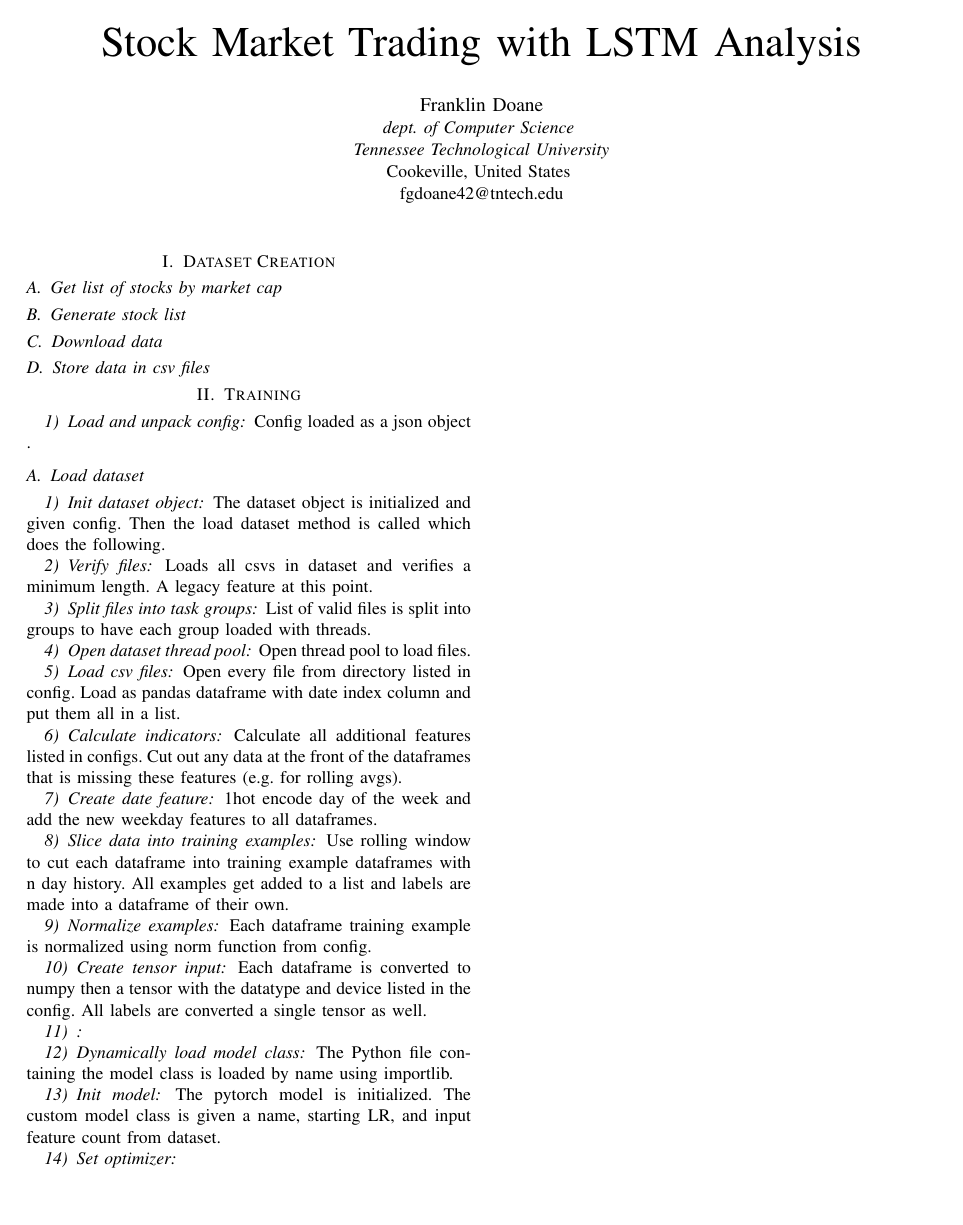
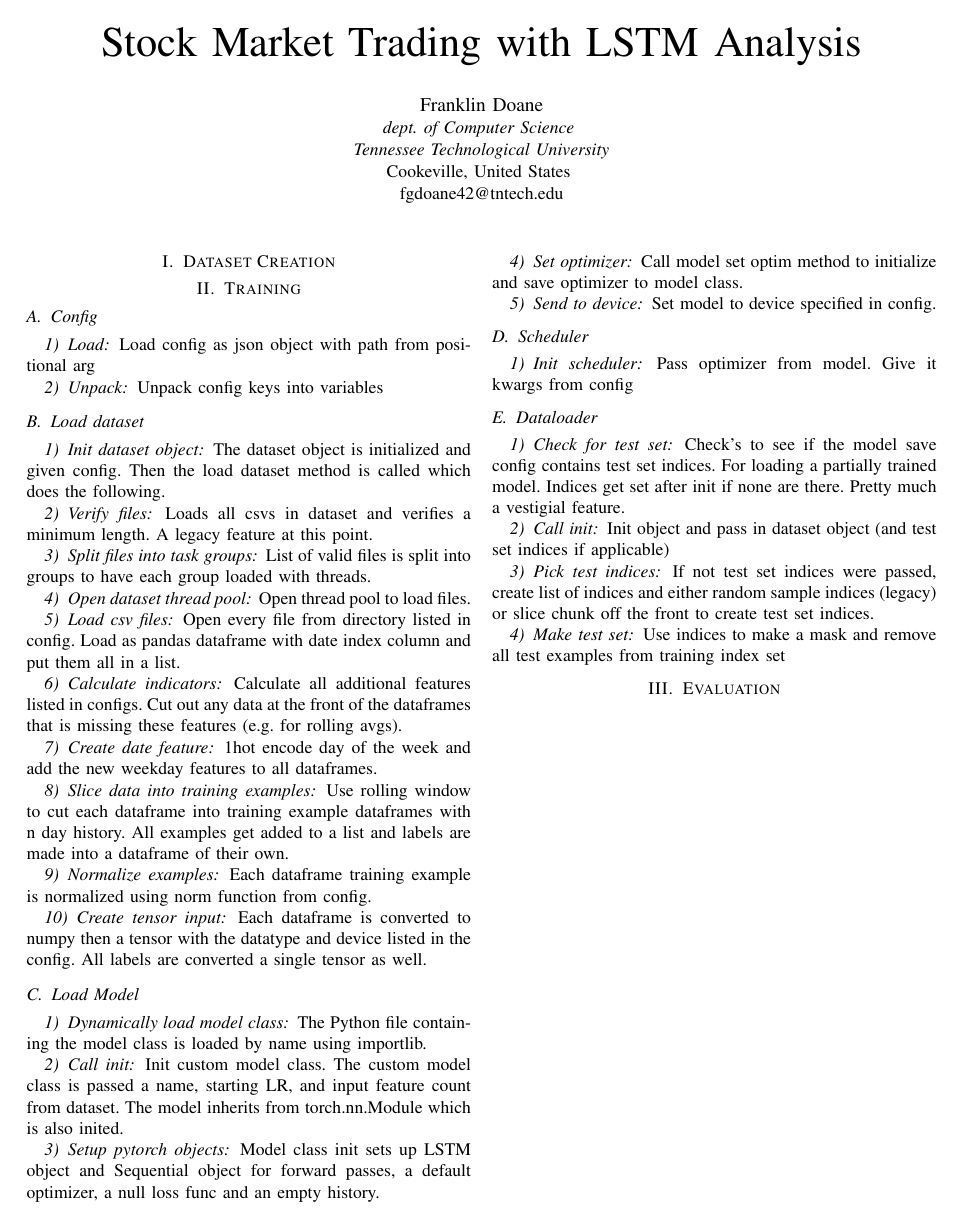
Before and after one commit to FranklinDCodes/Fall_2025_Research_Paper, a LaTeX paper (methods_doc.tex): the whole page. Compiled offline with pdfLaTeX; a missing font is replaced by an installed copy or a similar font; a LaTeX package or settings file that is missing is left out.

Commit message:
Some more work

```diff
--- a/methods_doc.tex
+++ b/methods_doc.tex
@@ -37,14 +37,17 @@ fgdoane42@tntech.edu}
 % \end{IEEEkeywords}
 
 \section{Dataset Creation}
-\subsection{Get list of stocks by market cap}
-\subsection{Generate stock list}
-\subsection{Download data}
-\subsection{Store data in csv files}
+% \subsection{Get list of stocks by market cap}
+% \subsection{Generate stock list}
+% \subsection{Download data}
+% \subsection{Store data in csv files}
 
 \section{Training}
-\subsubsection{Load and unpack config}
-    Config loaded as a json object .
+\subsection{Config}
+\subsubsection{Load}
+    Load config as json object with path from positional arg
+\subsubsection{Unpack}
+    Unpack config keys into variables
 \subsection{Load dataset}
 \subsubsection{Init dataset object}
     The dataset object is initialized and given config. Then the load dataset method is called which does the following.
@@ -66,14 +69,34 @@ fgdoane42@tntech.edu}
     Each dataframe training example is normalized using norm function from config.
 \subsubsection{Create tensor input}
     Each dataframe is converted to numpy then a tensor with the datatype and device listed in the config. All labels are converted a single tensor as well.
-\subsubsection{}
-
+\subsection{Load Model}
 \subsubsection{Dynamically load model class}
     The Python file containing the model class is loaded by name using importlib.
-\subsubsection{Init model}
-    The pytorch model is initialized. The custom model class is given a name, starting LR, and input feature count from dataset.
+\subsubsection{Call init}
+    Init custom model class. The custom model class is passed a name, starting LR, and input feature count from dataset. The model inherits from torch.nn.Module which is also inited.
+\subsubsection{Setup pytorch objects}
+    Model class init sets up LSTM object and Sequential object for forward passes, a default optimizer, a null loss func and an empty history.
 \subsubsection{Set optimizer}
+    Call model set optim method to initialize and save optimizer to model class.
+\subsubsection{Send to device}
+    Set model to device specified in config.
+\subsection{Scheduler}
+\subsubsection{Init scheduler}
+    Pass optimizer from model. Give it kwargs from config
+\subsection{Dataloader}
+\subsubsection{Check for test set}
+    Check's to see if the model save config contains test set indices. For loading a partially trained model. Indices get set after init if none are there. Pretty much a vestigial feature.
+\subsubsection{Call init}
+    Init object and pass in dataset object (and test set indices if applicable)
+\subsubsection{Pick test indices}
+    If not test set indices were passed, create list of indices and either random sample indices (legacy) or slice chunk off the front to create test set indices.
+\subsubsection{Make test set}
+    Use indices to make a mask and remove all test examples from training index set
 
+
+
+
+\section{Evaluation}
 
 % \section{Ease of Use}
 
```
Also changed, not shown: methods_doc.pdf.
